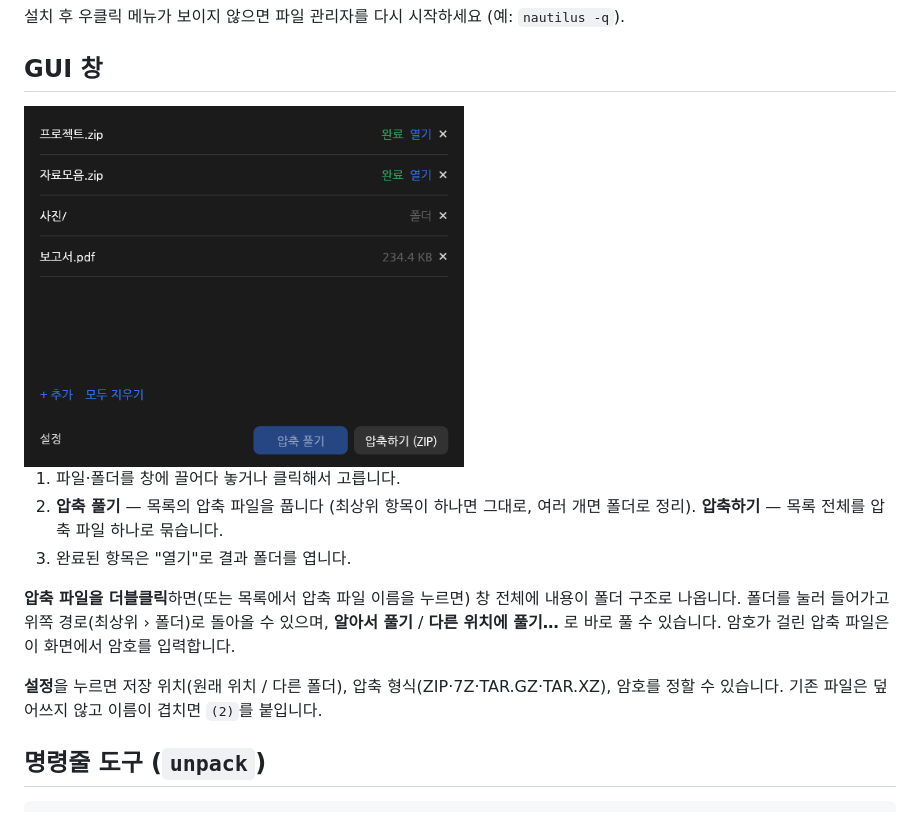
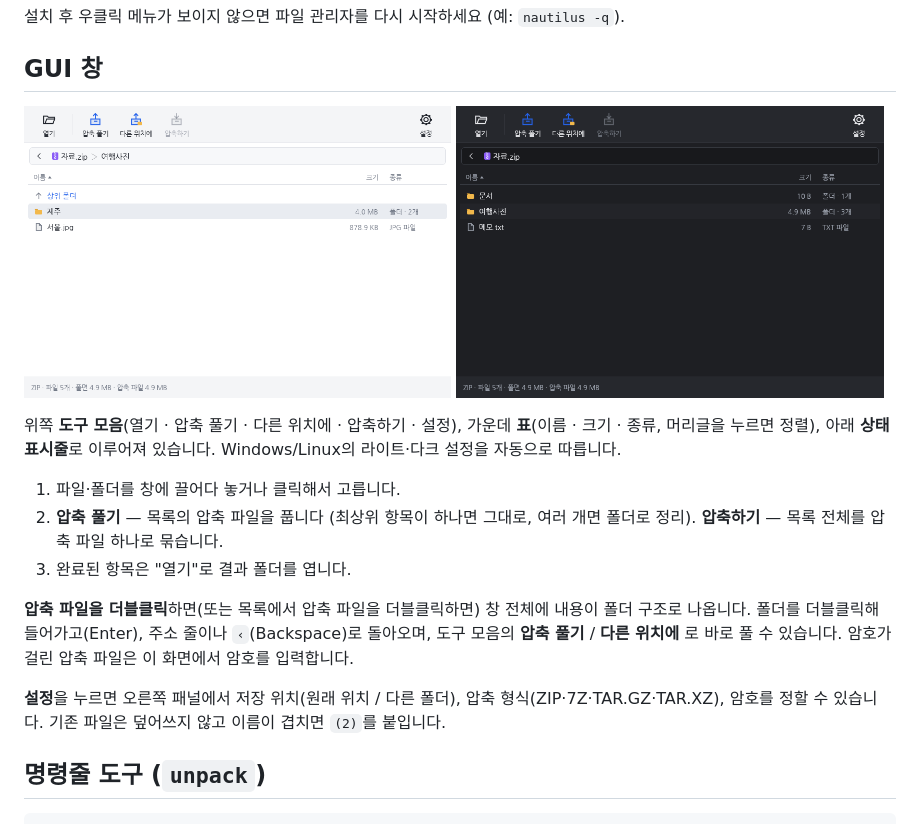
Before and after one commit to opizen/opizen02, a Markdown page: README.md, the part around the change. Drawn GitHub-style; pictures changed too: assets/screenshot-dark.png (added), assets/screenshot.png.

```diff
--- a/README.md
+++ b/README.md
@@ -71,18 +71,20 @@ Linux에서는 `install.sh`(사용자 설치)가 zip을 opizenAI_Unpack에 연
 
 ## GUI 창
 
-<img src="assets/screenshot.png" width="440" alt="opizenAI_Unpack 메인 창">
+<img src="assets/screenshot.png" width="49%" alt="opizenAI_Unpack — 라이트 테마"> <img src="assets/screenshot-dark.png" width="49%" alt="opizenAI_Unpack — 다크 테마">
+
+위쪽 **도구 모음**(열기 · 압축 풀기 · 다른 위치에 · 압축하기 · 설정), 가운데 **표**(이름 · 크기 · 종류, 머리글을 누르면 정렬), 아래 **상태 표시줄**로 이루어져 있습니다. Windows/Linux의 라이트·다크 설정을 자동으로 따릅니다.
 
 1. 파일·폴더를 창에 끌어다 놓거나 클릭해서 고릅니다.
 2. **압축 풀기** — 목록의 압축 파일을 풉니다 (최상위 항목이 하나면 그대로, 여러 개면 폴더로 정리).
    **압축하기** — 목록 전체를 압축 파일 하나로 묶습니다.
 3. 완료된 항목은 "열기"로 결과 폴더를 엽니다.
 
-**압축 파일을 더블클릭**하면(또는 목록에서 압축 파일 이름을 누르면) 창 전체에 내용이 폴더 구조로 나옵니다.
-폴더를 눌러 들어가고 위쪽 경로(최상위 › 폴더)로 돌아올 수 있으며, **알아서 풀기** / **다른 위치에 풀기…** 로 바로 풀 수 있습니다.
+**압축 파일을 더블클릭**하면(또는 목록에서 압축 파일을 더블클릭하면) 창 전체에 내용이 폴더 구조로 나옵니다.
+폴더를 더블클릭해 들어가고(Enter), 주소 줄이나 `‹`(Backspace)로 돌아오며, 도구 모음의 **압축 풀기** / **다른 위치에** 로 바로 풀 수 있습니다.
 암호가 걸린 압축 파일은 이 화면에서 암호를 입력합니다.
 
-**설정**을 누르면 저장 위치(원래 위치 / 다른 폴더), 압축 형식(ZIP·7Z·TAR.GZ·TAR.XZ), 암호를 정할 수 있습니다.
+**설정**을 누르면 오른쪽 패널에서 저장 위치(원래 위치 / 다른 폴더), 압축 형식(ZIP·7Z·TAR.GZ·TAR.XZ), 암호를 정할 수 있습니다.
 기존 파일은 덮어쓰지 않고 이름이 겹치면 `(2)`를 붙입니다.
 
 ## 명령줄 도구 (`unpack`)
```
Also changed, not shown: 6 other files.
